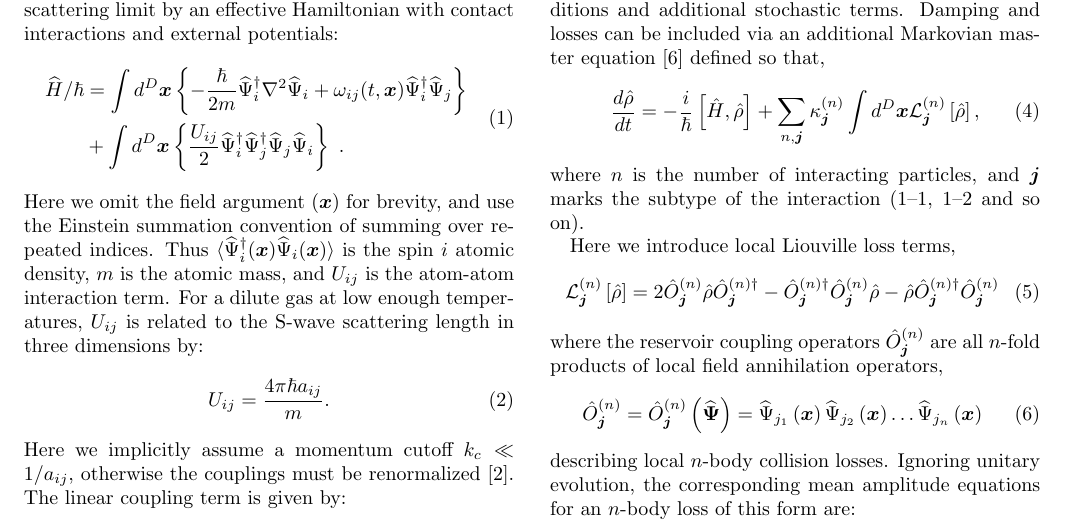
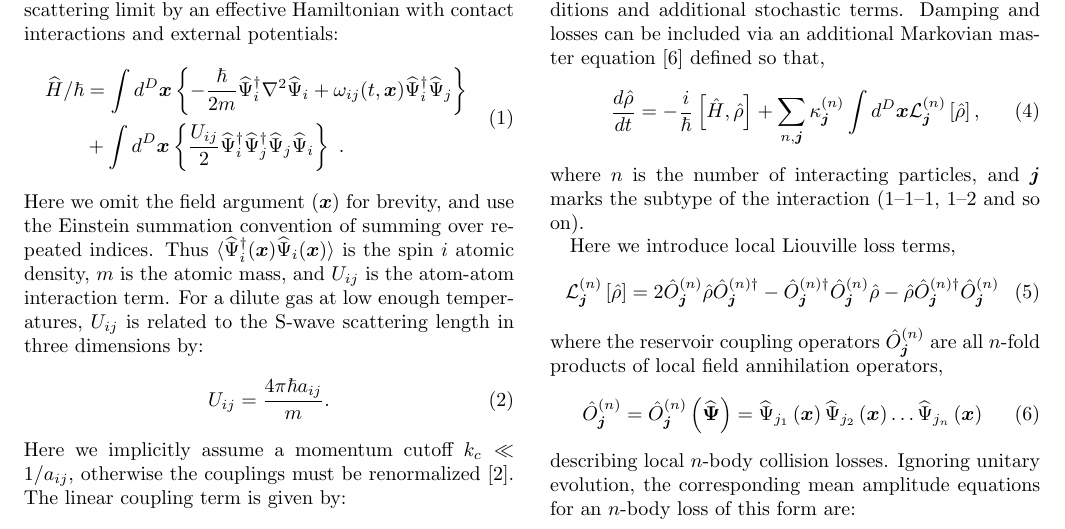
Before and after one commit to fjarri-attic/qsim_letter_2011, a LaTeX paper (qsim.tex): part of page 2 of 4, cut so that both start at the same text. Compiled offline with pdfLaTeX.

Commit message:
qsim.tex: fixed interaction description

```diff
--- a/qsim.tex
+++ b/qsim.tex
@@ -210,7 +210,7 @@ defined so that,
 	\int d^D\xvec \mathcal{L}_{\jvec}^{(n)} \left[ \hat{\rho} \right],
 \end{equation}
 where $n$ is the number of interacting particles,
-and $\jvec$ marks the subtype of the interaction (1--1, 1--2 and so on).
+and $\jvec$ marks the subtype of the interaction (1--1--1, 1--2 and so on).
 
 Here we introduce local Liouville loss terms,
 \begin{equation}
```
